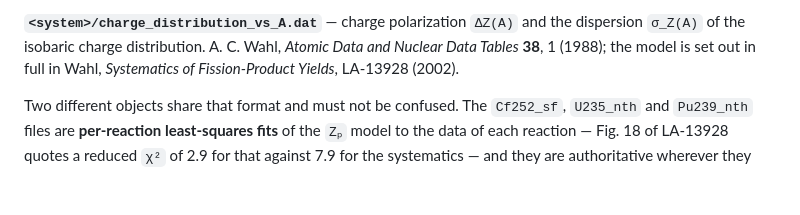
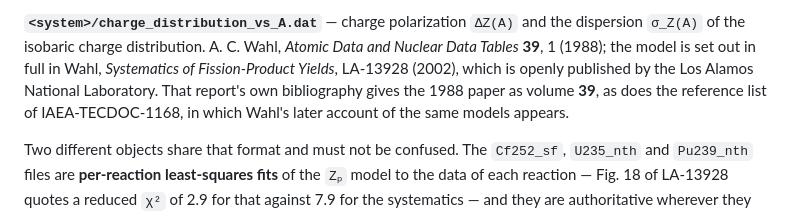
Before and after one commit to PaulGoG/DeterministicSequentialEmission.jl, a Markdown page: data/README.md, the part around the change. GitHub-like rendering; blank space fills up the shorter version.

Commit message:
docs: correct the volume of Wahl's 1988 charge-distribution evaluation
Cited as Atomic Data and Nuclear Data Tables 38; it is volume 39, pages 1 to
156. Confirmed from LA-13928's own bibliography, from the reference list of
IAEA-TECDOC-1168, and from the publisher record.

```diff
--- a/data/README.md
+++ b/data/README.md
@@ -161,8 +161,10 @@ preparation at <https://github.com/IAEA-NDS/RIPL-4>; neither changes the numbers
 
 **`<system>/charge_distribution_vs_A.dat`** — charge polarization `ΔZ(A)` and the dispersion
 `σ_Z(A)` of the isobaric charge distribution. A. C. Wahl, *Atomic Data and Nuclear Data Tables*
-**38**, 1 (1988); the model is set out in full in Wahl, *Systematics of Fission-Product Yields*,
-LA-13928 (2002).
+**39**, 1 (1988); the model is set out in full in Wahl, *Systematics of Fission-Product Yields*,
+LA-13928 (2002), which is openly published by the Los Alamos National Laboratory. That report's
+own bibliography gives the 1988 paper as volume **39**, as does the reference list of
+IAEA-TECDOC-1168, in which Wahl's later account of the same models appears.
 
 Two different objects share that format and must not be confused. The `Cf252_sf`, `U235_nth` and
 `Pu239_nth` files are **per-reaction least-squares fits** of the `Zₚ` model to the data of each
```
